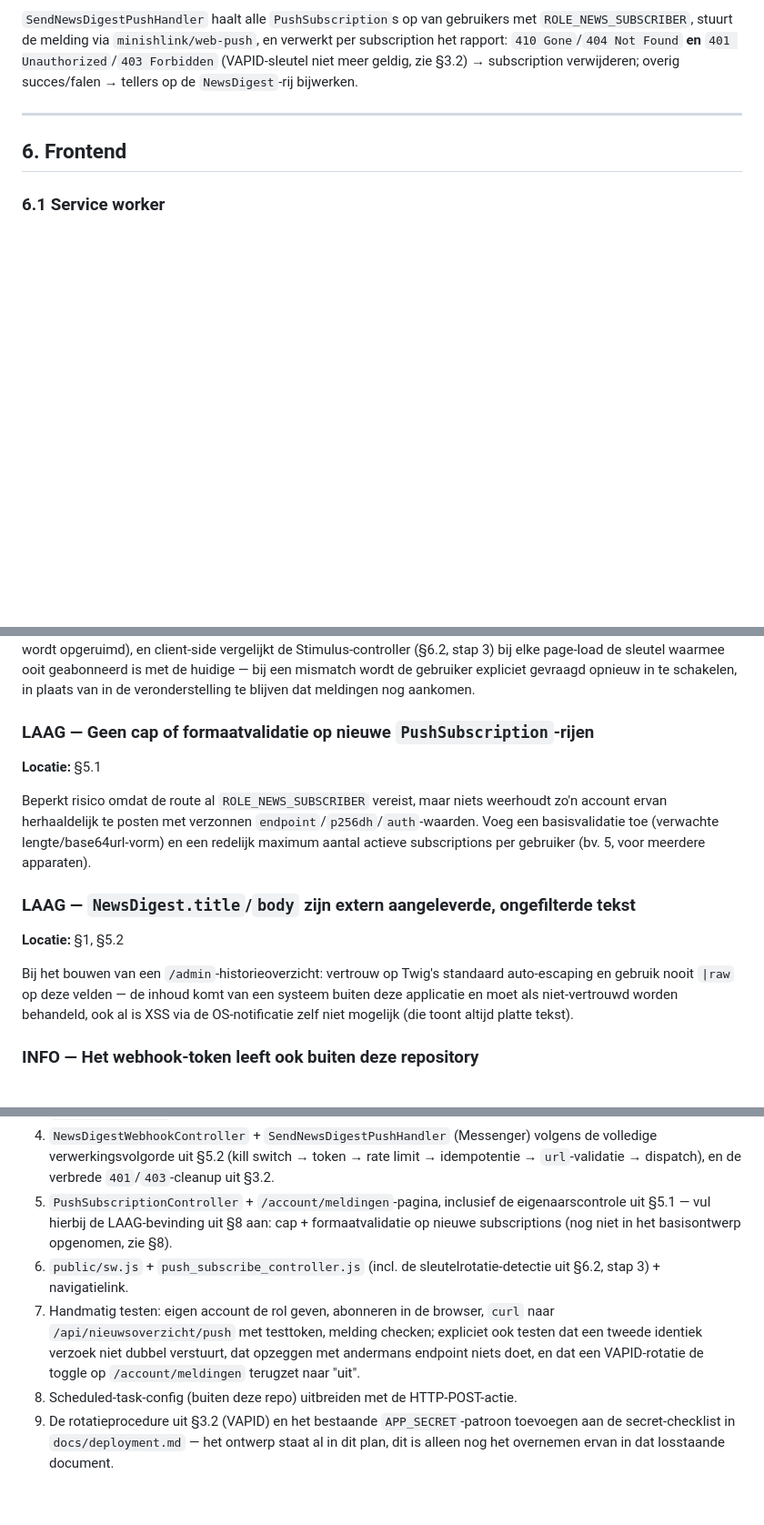
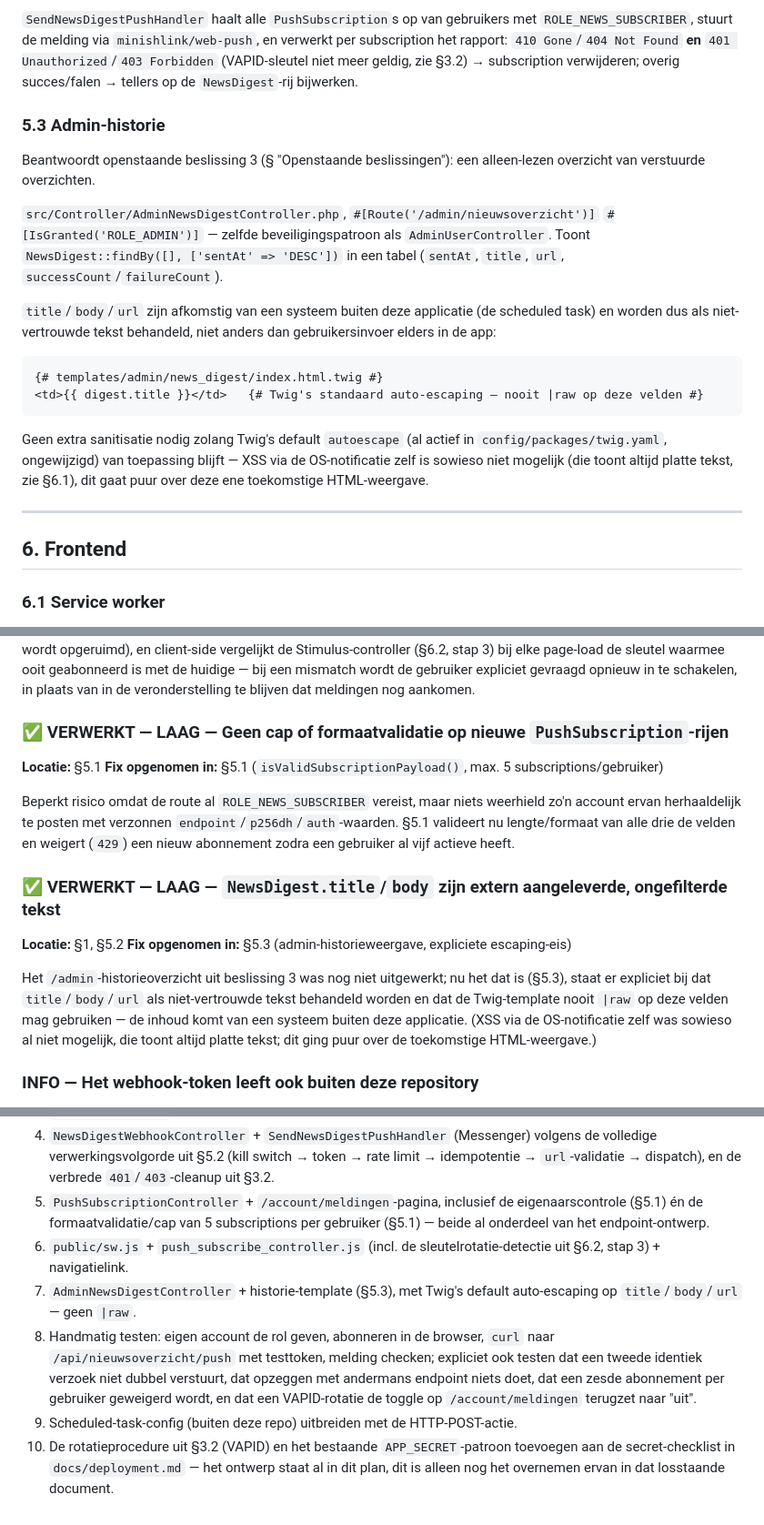
Before and after one commit to gerardzeeman/translators-tags, a Markdown page: docs/push-notifications-plan.md, 3 parts joined by grey strips. Shown at 91% size. Rendered like a GitHub page; blank space fills up the shorter version.

Commit message:
plan: laag-severity auditbevindingen direct in het ontwerp verwerkt
- Formaatvalidatie + cap van 5 subscriptions per gebruiker op
  /account/meldingen/abonneren (par. 5.1), tegen misbruik door een account
  dat de rol al heeft.
- Admin-historieweergave (par. 5.3) uitgewerkt om openstaande beslissing 3 te
  beantwoorden, met expliciete eis dat title/body/url als niet-vertrouwde
  tekst behandeld worden (Twig default-escaping, nooit |raw).

Audit-sectie (par. 8) markeert nu alle 2 hoog + 3 medium + 2 laag-bevindingen
als verwerkt; bouwvolgorde (par. 9) uitgebreid met de admin-historiestap en
een testcase voor de subscription-cap.

````diff
--- a/docs/push-notifications-plan.md
+++ b/docs/push-notifications-plan.md
@@ -343,6 +367,30 @@ verwerkt per subscription het rapport: `410 Gone`/`404 Not Found` **en**
 `401 Unauthorized`/`403 Forbidden` (VAPID-sleutel niet meer geldig, zie §3.2)
 → subscription verwijderen; overig succes/falen → tellers op de
 `NewsDigest`-rij bijwerken.
+
+### 5.3 Admin-historie
+
+Beantwoordt openstaande beslissing 3 (§ "Openstaande beslissingen"): een
+alleen-lezen overzicht van verstuurde overzichten.
+
+`src/Controller/AdminNewsDigestController.php`, `#[Route('/admin/nieuwsoverzicht')]`
+`#[IsGranted('ROLE_ADMIN')]` — zelfde beveiligingspatroon als
+`AdminUserController`. Toont `NewsDigest::findBy([], ['sentAt' => 'DESC'])`
+in een tabel (`sentAt`, `title`, `url`, `successCount`/`failureCount`).
+
+`title`/`body`/`url` zijn afkomstig van een systeem buiten deze applicatie
+(de scheduled task) en worden dus als niet-vertrouwde tekst behandeld, niet
+anders dan gebruikersinvoer elders in de app:
+
+```twig
+{# templates/admin/news_digest/index.html.twig #}
+<td>{{ digest.title }}</td>   {# Twig's standaard auto-escaping — nooit |raw op deze velden #}
+```
+
+Geen extra sanitisatie nodig zolang Twig's default `autoescape` (al actief in
+`config/packages/twig.yaml`, ongewijzigd) van toepassing blijft — XSS via de
+OS-notificatie zelf is sowieso niet mogelijk (die toont altijd platte tekst,
+zie §6.1), dit gaat puur over deze ene toekomstige HTML-weergave.
 
 ---
 
@@ -502,25 +550,28 @@ sleutel waarmee ooit geabonneerd is met de huidige — bij een mismatch wordt
 de gebruiker expliciet gevraagd opnieuw in te schakelen, in plaats van in de
 veronderstelling te blijven dat meldingen nog aankomen.
 
-### LAAG — Geen cap of formaatvalidatie op nieuwe `PushSubscription`-rijen
+### ✅ VERWERKT — LAAG — Geen cap of formaatvalidatie op nieuwe `PushSubscription`-rijen
 
 **Locatie:** §5.1
+**Fix opgenomen in:** §5.1 (`isValidSubscriptionPayload()`, max. 5 subscriptions/gebruiker)
 
 Beperkt risico omdat de route al `ROLE_NEWS_SUBSCRIBER` vereist, maar niets
-weerhoudt zo'n account ervan herhaaldelijk te posten met verzonnen
-`endpoint`/`p256dh`/`auth`-waarden. Voeg een basisvalidatie toe (verwachte
-lengte/base64url-vorm) en een redelijk maximum aantal actieve subscriptions
-per gebruiker (bv. 5, voor meerdere apparaten).
+weerhield zo'n account ervan herhaaldelijk te posten met verzonnen
+`endpoint`/`p256dh`/`auth`-waarden. §5.1 valideert nu lengte/formaat van alle
+drie de velden en weigert (`429`) een nieuw abonnement zodra een gebruiker
+al vijf actieve heeft.
 
-### LAAG — `NewsDigest.title`/`body` zijn extern aangeleverde, ongefilterde tekst
+### ✅ VERWERKT — LAAG — `NewsDigest.title`/`body` zijn extern aangeleverde, ongefilterde tekst
 
 **Locatie:** §1, §5.2
+**Fix opgenomen in:** §5.3 (admin-historieweergave, expliciete escaping-eis)
 
-Bij het bouwen van een `/admin`-historieoverzicht: vertrouw op Twig's
-standaard auto-escaping en gebruik nooit `|raw` op deze velden — de inhoud
-komt van een systeem buiten deze applicatie en moet als niet-vertrouwd worden
-behandeld, ook al is XSS via de OS-notificatie zelf niet mogelijk (die toont
-altijd platte tekst).
+Het `/admin`-historieoverzicht uit beslissing 3 was nog niet uitgewerkt; nu
+het dat is (§5.3), staat er expliciet bij dat `title`/`body`/`url` als
+niet-vertrouwde tekst behandeld worden en dat de Twig-template nooit `|raw`
+op deze velden mag gebruiken — de inhoud komt van een systeem buiten deze
+applicatie. (XSS via de OS-notificatie zelf was sowieso al niet mogelijk, die
+toont altijd platte tekst; dit ging puur over de toekomstige HTML-weergave.)
 
 ### INFO — Het webhook-token leeft ook buiten deze repository
 
@@ -562,18 +613,20 @@ dit kanaal ooit verbreedt naar gevoeligere inhoud.
    rate limit → idempotentie → `url`-validatie → dispatch), en de verbrede
    `401`/`403`-cleanup uit §3.2.
 5. `PushSubscriptionController` + `/account/meldingen`-pagina, inclusief de
-   eigenaarscontrole uit §5.1 — vul hierbij de LAAG-bevinding uit §8 aan:
-   cap + formaatvalidatie op nieuwe subscriptions (nog niet in het
-   basisontwerp opgenomen, zie §8).
+   eigenaarscontrole (§5.1) én de formaatvalidatie/cap van 5 subscriptions
+   per gebruiker (§5.1) — beide al onderdeel van het endpoint-ontwerp.
 6. `public/sw.js` + `push_subscribe_controller.js` (incl. de
    sleutelrotatie-detectie uit §6.2, stap 3) + navigatielink.
-7. Handmatig testen: eigen account de rol geven, abonneren in de browser,
+7. `AdminNewsDigestController` + historie-template (§5.3), met Twig's
+   default auto-escaping op `title`/`body`/`url` — geen `|raw`.
+8. Handmatig testen: eigen account de rol geven, abonneren in de browser,
    `curl` naar `/api/nieuwsoverzicht/push` met testtoken, melding checken;
    expliciet ook testen dat een tweede identiek verzoek niet dubbel verstuurt,
-   dat opzeggen met andermans endpoint niets doet, en dat een VAPID-rotatie
-   de toggle op `/account/meldingen` terugzet naar "uit".
-8. Scheduled-task-config (buiten deze repo) uitbreiden met de HTTP-POST-actie.
-9. De rotatieprocedure uit §3.2 (VAPID) en het bestaande `APP_SECRET`-patroon
-   toevoegen aan de secret-checklist in `docs/deployment.md` — het ontwerp
-   staat al in dit plan, dit is alleen nog het overnemen ervan in dat
-   losstaande document.
+   dat opzeggen met andermans endpoint niets doet, dat een zesde abonnement
+   per gebruiker geweigerd wordt, en dat een VAPID-rotatie de toggle op
+   `/account/meldingen` terugzet naar "uit".
+9. Scheduled-task-config (buiten deze repo) uitbreiden met de HTTP-POST-actie.
+10. De rotatieprocedure uit §3.2 (VAPID) en het bestaande `APP_SECRET`-patroon
+    toevoegen aan de secret-checklist in `docs/deployment.md` — het ontwerp
+    staat al in dit plan, dit is alleen nog het overnemen ervan in dat
+    losstaande document.
````
Also changed, not shown: other parts of docs/push-notifications-plan.md (+28 -4 lines).
